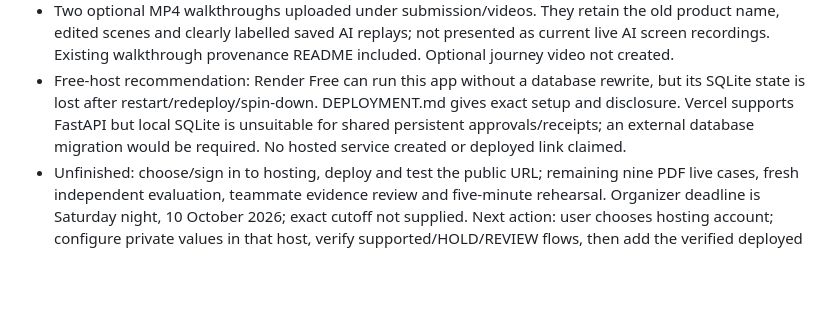
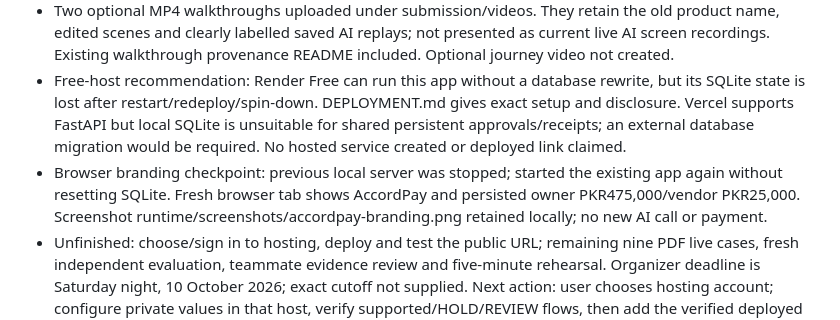
Before and after one commit to AliHassan012/AccordPay, a Markdown page: BUILD_STATUS.md, the part around the change. Rendered like a GitHub page; blank space fills up the shorter version.

Commit message:
Record AccordPay browser branding checkpoint

```diff
--- a/BUILD_STATUS.md
+++ b/BUILD_STATUS.md
@@ -7,6 +7,7 @@
 - Updated five-slide submission/AccordPay_Demo.pptx imported from prior deck, preserving design. All five rendered slides visually inspected; final structural/layout/font/import checks PASS with zero findings. PowerPoint opening and timed human rehearsal still UNTESTED. Historical receipt screenshot remains visibly from earlier product branding, documented in notes. Latest slide distinguishes current three PDF development checks and historical evaluation.
 - Two optional MP4 walkthroughs uploaded under submission/videos. They retain the old product name, edited scenes and clearly labelled saved AI replays; not presented as current live AI screen recordings. Existing walkthrough provenance README included. Optional journey video not created.
 - Free-host recommendation: Render Free can run this app without a database rewrite, but its SQLite state is lost after restart/redeploy/spin-down. DEPLOYMENT.md gives exact setup and disclosure. Vercel supports FastAPI but local SQLite is unsuitable for shared persistent approvals/receipts; an external database migration would be required. No hosted service created or deployed link claimed.
+- Browser branding checkpoint: previous local server was stopped; started the existing app again without resetting SQLite. Fresh browser tab shows AccordPay and persisted owner PKR475,000/vendor PKR25,000. Screenshot runtime/screenshots/accordpay-branding.png retained locally; no new AI call or payment.
 - Unfinished: choose/sign in to hosting, deploy and test the public URL; remaining nine PDF live cases, fresh independent evaluation, teammate evidence review and five-minute rehearsal. Organizer deadline is Saturday night, 10 October 2026; exact cutoff not supplied. Next action: user chooses hosting account; configure private values in that host, verify supported/HOLD/REVIEW flows, then add the verified deployed URL to submission docs.
 
 ## Current checkpoint: Pair 04 timeout repair — 10 October 2026
```
